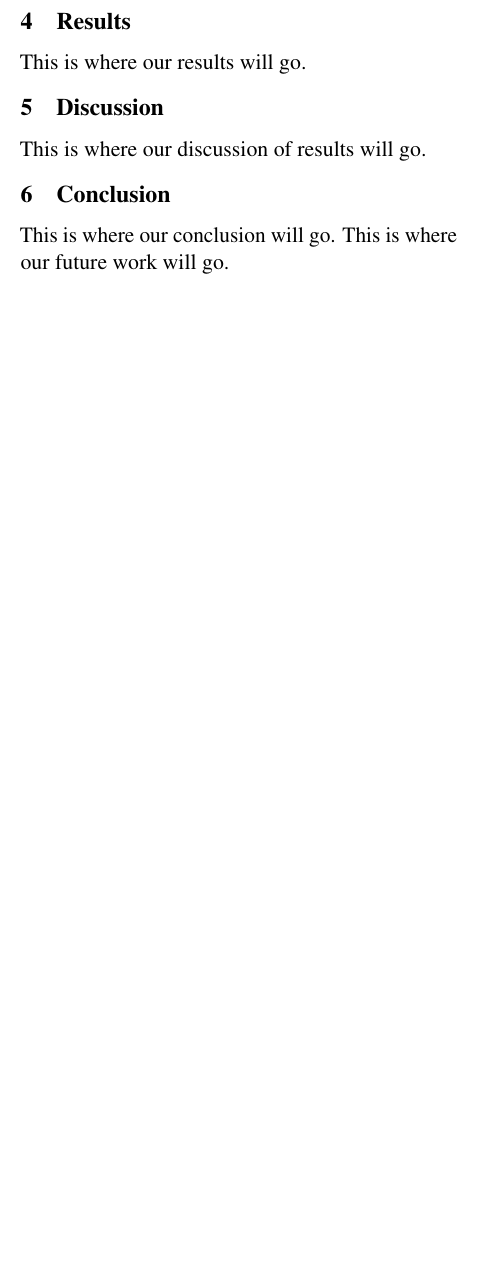
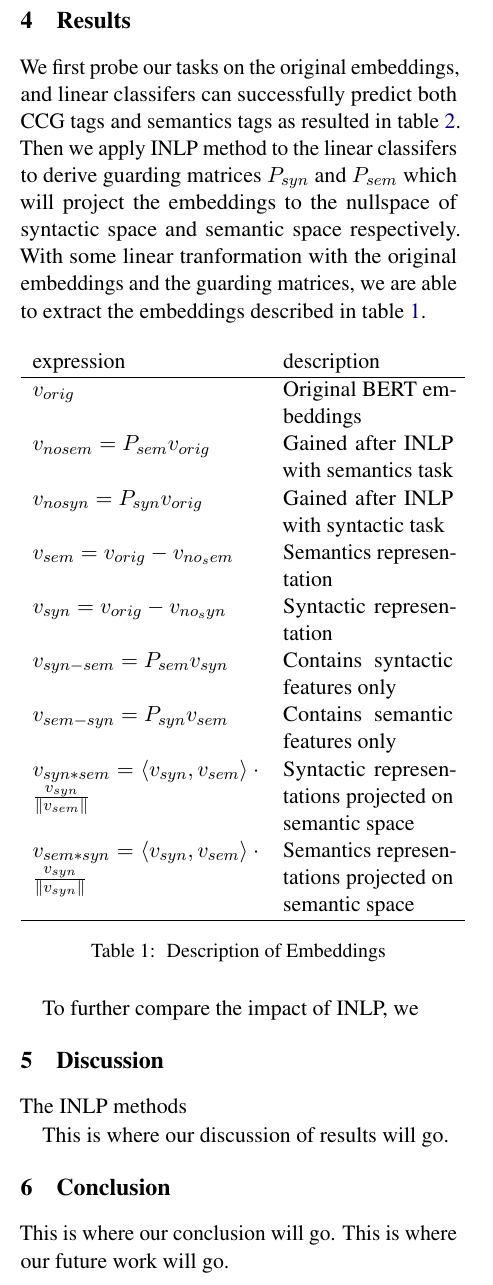
Before and after one commit to wigwit/analyzing-INLP, a LaTeX paper (paper/paper.tex): part of one column of page 4 of 5, cut so that both start at the same text, the shorter picture padded with empty space. Compiled offline with pdfLaTeX.

Commit message:
adding table of descritpion

```diff
--- a/paper/paper.tex
+++ b/paper/paper.tex
@@ -171,10 +171,30 @@ We will assess each of these embedding types, the original BERT embeddings and t
 \section{Results}
 \label{sec:result}
 
+We first probe our tasks on the original embeddings, and linear classifers can successfully predict both CCG tags and semantics tags as resulted in table \ref{role description}. Then we apply INLP method to the linear classifers to derive guarding matrices $P_{syn}$ and $P_{sem}$ which will project the embeddings to the nullspace of syntactic space and semantic space respectively. With some linear tranformation with the original embeddings and the guarding matrices, we are able to extract the embeddings described in table \ref{description}.
+\begin{table}[ht]
+    \centering
+    \begin{tabular}{p{4cm}p{3cm}}
+        expression & description\\ \hline
+        $v_{orig}$ & Original BERT embeddings  \\
+        $v_{nosem} = P_{sem} v_{orig}$ & Gained after INLP with semantics task \\
+        $v_{nosyn}= P_{syn} v_{orig}$ & Gained after INLP with syntactic task \\
+        $v_{sem} = v_{orig}-v_{no_sem}$ & Semantics representation \\
+        $v_{syn} = v_{orig}-v_{no_syn}$ & Syntactic representation \\
+        $v_{syn-sem} = P_{sem} v_{syn}$ &Contains syntactic features only \\
+        $v_{sem-syn} = P_{syn} v_{sem}$ &Contains semantic features only \\
+        $v_{syn*sem} = \langle v_{syn}, v_{sem} \rangle \cdot \frac{v_{syn}}{\|v_{sem}\|}$ & Syntactic representations projected on semantic space\\
+        $v_{sem*syn} = \langle v_{syn}, v_{sem} \rangle \cdot \frac{v_{syn}}{\|v_{syn}\|}$ & Semantics representations projected on semantic space\\
 
-%Summarize Main findings
 
-This is where our results will go.
+
+        \hline
+    \end{tabular}
+    \caption{\label{description} Description of Embeddings
+    }
+\end{table}
+
+To further compare the impact of INLP, we
 
 \begin{table*}[h]
     \centering
@@ -213,6 +233,8 @@ This is where our results will go.
 
 \section{Discussion}
 \label{sec:discussion}
+
+The INLP methods
 
 %What do we learn
 %What are some limitations? (only looking at linear info)(only looking at info relevant for these tasks)
```
Also changed, not shown: paper/paper.pdf, paper/paper.tex (6 more changed lines).
